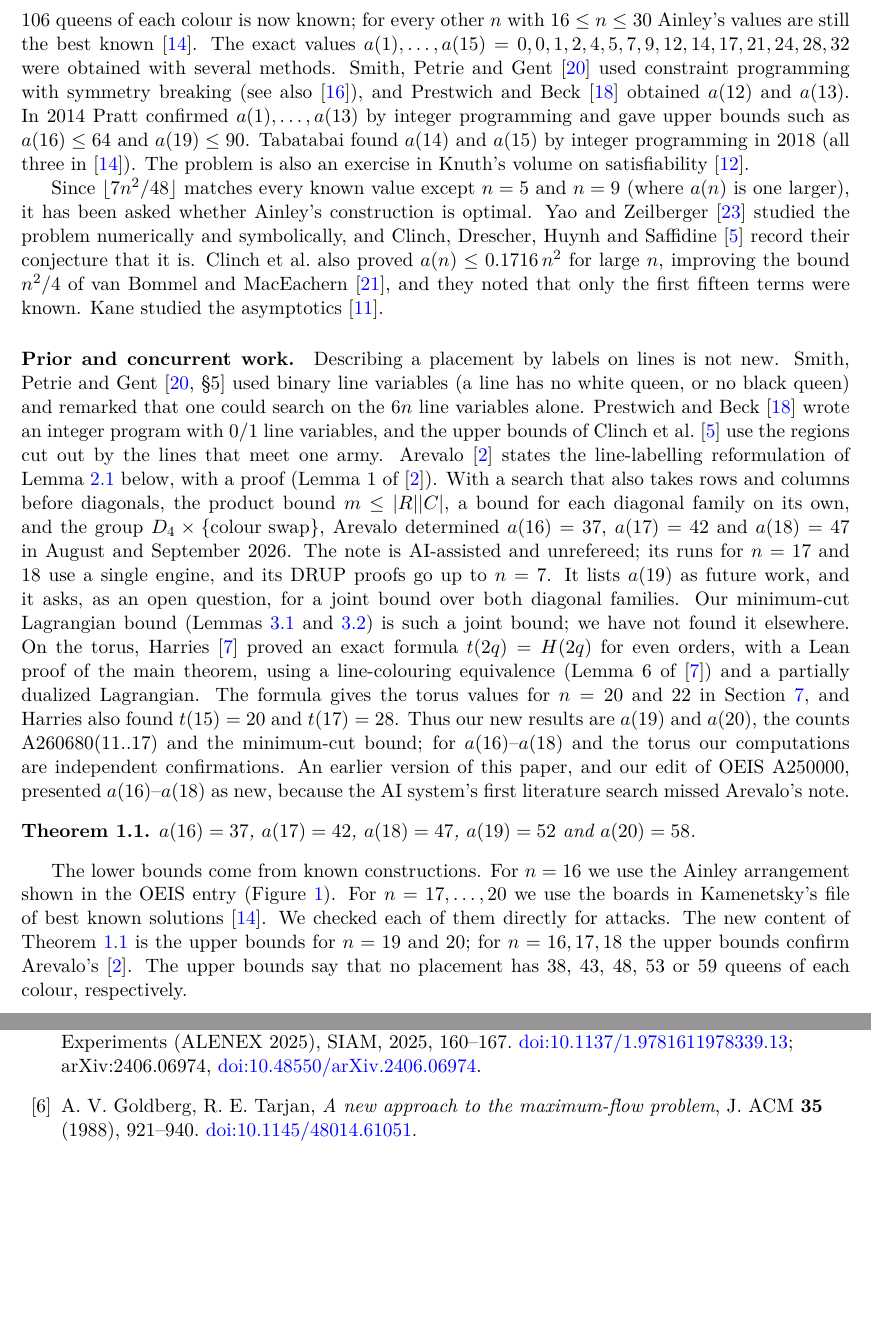
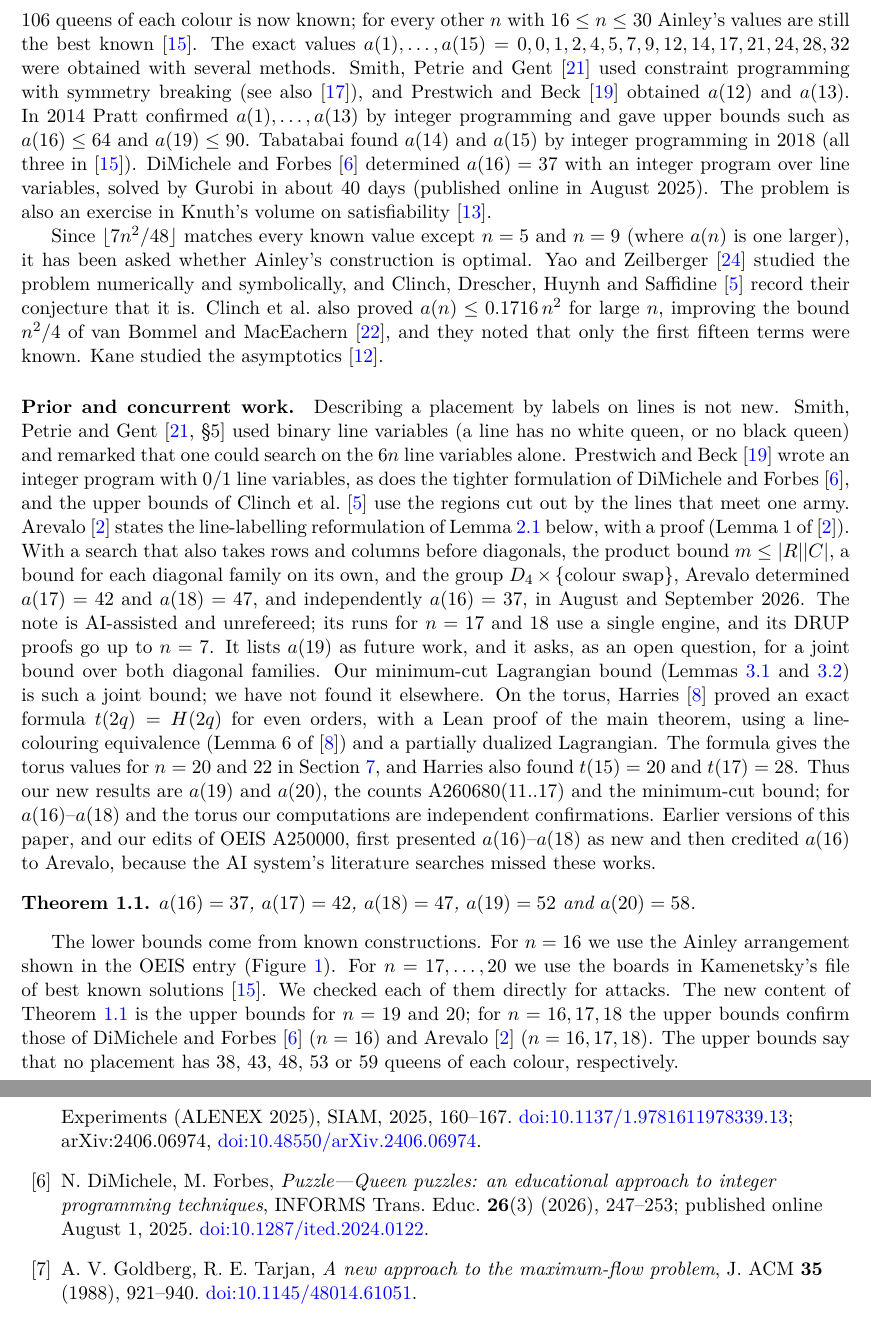
Before and after one commit to jasondavies/peaceable-queens, a LaTeX paper (paper/peaceable-queens.tex, which reads paper/claims.tex): two parts of pages 2 and 10 of 11 before the commit and two parts of pages 2 and 11 of 12 after it, joined at a grey line, cut so that both start at the same text, the shorter picture padded with empty space. Compiled offline with pdfLaTeX.

Commit message:
Credit DiMichele and Forbes (2025) for a(16)
DiMichele and Forbes, INFORMS Trans. Educ. 26(3), published online Aug 1 2025, proved a(16) = 37 by integer programming (Table 5), before Arevalo's note. Credit them for a(16) and Arevalo for a(17), a(18) in the paper and README. Paper dated Nov 27 2026; now 12 pages. verify.py --only paper passes.

```diff
--- a/paper/claims.tex
+++ b/paper/claims.tex
@@ -1,5 +1,5 @@
 % Generated by scripts/make_claims_tex.py from claims.json -- do not edit by hand.
-\newcommand{\clDate}{November 20, 2026}
+\newcommand{\clDate}{November 27, 2026}
 \newcommand{\claSixteen}{37}
 \newcommand{\claSeventeen}{42}
 \newcommand{\claEighteen}{47}
@@ -39,7 +39,7 @@
 \newcommand{\clSatSixteenLeaves}{400}
 \newcommand{\clReplayNineteen}{24}
 \newcommand{\clReplayTwenty}{24}
-\newcommand{\clpdfEpoch}{1{,}795{,}132{,}800}
+\newcommand{\clpdfEpoch}{1{,}795{,}737{,}600}
 \newcommand{\clLpNbTwenty}{821}
 \newcommand{\clPqvHoursNineteen}{290}
 \newcommand{\clPqvHoursTwenty}{1400}
@@ -48,7 +48,7 @@
 \newcommand{\clTorusPairsTwentyTwo}{2{,}101{,}660{,}623}
 \newcommand{\clTorusSearchedTwentyTwo}{80}
 \newcommand{\clTorusTwentyTwoB}{66}
-\newcommand{\clpages}{11}
+\newcommand{\clpages}{12}
 \newcommand{\clLeavesSixteen}{204{,}573{,}866}
 \newcommand{\clLeavesSixteenSci}{2.0\times10^{8}}
 \newcommand{\clFlowsSixteenSci}{3.0\times10^{8}}
--- a/paper/peaceable-queens.tex
+++ b/paper/peaceable-queens.tex
@@ -72,7 +72,9 @@ $a(1),\dots,a(15)=0,0,1,2,4,5,7,9,12,14,17,21,24,28,32$ were obtained with sever
 and Gent~\cite{SPG} used constraint programming with symmetry breaking (see also~\cite{Petrie}), and
 Prestwich and Beck~\cite{PB} obtained $a(12)$ and $a(13)$. In 2014 Pratt confirmed $a(1),\dots,a(13)$ by integer
 programming and gave upper bounds such as $a(16)\le64$ and $a(19)\le90$. Tabatabai found $a(14)$ and
-$a(15)$ by integer programming in 2018 (all three in~\cite{OEIS}). The problem is also an exercise in
+$a(15)$ by integer programming in 2018 (all three in~\cite{OEIS}). DiMichele and Forbes~\cite{DF}
+determined $a(16)=37$ with an integer program over line variables, solved by Gurobi in about $40$ days
+(published online in August 2025). The problem is also an exercise in
 Knuth's volume on satisfiability~\cite{Knuth}.
 
 Since $\lfloor 7n^2/48\rfloor$ matches every known value except $n=5$ and $n=9$ (where $a(n)$ is one
@@ -86,12 +88,13 @@ studied the asymptotics~\cite{Kane}.
 \paragraph{Prior and concurrent work.} Describing a placement by labels on lines is not new. Smith,
 Petrie and Gent~\cite[\S5]{SPG} used binary line variables (a line has no white queen, or no black
 queen) and remarked that one could search on the $6n$ line variables alone. Prestwich and Beck~\cite{PB}
-wrote an integer program with $0/1$ line variables, and the upper bounds of Clinch et al.~\cite{CDHS}
+wrote an integer program with $0/1$ line variables, as does the tighter formulation of DiMichele and
+Forbes~\cite{DF}, and the upper bounds of Clinch et al.~\cite{CDHS}
 use the regions cut out by the lines that meet one army. Arevalo~\cite{Arevalo} states the line-labelling
 reformulation of Lemma~\ref{lem:label} below, with a proof (Lemma~1 of~\cite{Arevalo}). With a search that also
 takes rows and columns before diagonals, the product bound $m\le|R||C|$, a bound for each diagonal family
-on its own, and the group $D_4\times\{\text{colour swap}\}$, Arevalo determined $a(16)=37$, $a(17)=42$ and $a(18)=47$
-in August and September 2026. The note is AI-assisted and unrefereed; its runs for $n=17$ and $18$ use a
+on its own, and the group $D_4\times\{\text{colour swap}\}$, Arevalo determined $a(17)=42$ and $a(18)=47$, and
+independently $a(16)=37$, in August and September 2026. The note is AI-assisted and unrefereed; its runs for $n=17$ and $18$ use a
 single engine, and its DRUP proofs go up to $n=7$. It lists $a(19)$ as future work, and it asks, as an open
 question, for a joint bound over both diagonal families. Our minimum-cut Lagrangian bound
 (Lemmas~\ref{lem:lag} and~\ref{lem:cut}) is such a joint bound; we have not found it elsewhere. On the
@@ -101,8 +104,8 @@ Lagrangian. The formula gives the torus values for $n=20$ and $22$ in Section~\r
 Harries also found
 $t(15)=20$ and $t(17)=28$. Thus our new results are $a(19)$ and $a(20)$, the counts A260680$(11..17)$ and
 the minimum-cut bound; for $a(16)$--$a(18)$ and the torus our computations are independent confirmations.
-An earlier version of this paper, and our edit of OEIS A250000, presented $a(16)$--$a(18)$ as new, because
-the AI system's first literature search missed Arevalo's note.
+Earlier versions of this paper, and our edits of OEIS A250000, first presented $a(16)$--$a(18)$ as new and
+then credited $a(16)$ to Arevalo, because the AI system's literature searches missed these works.
 
 \begin{theorem}\label{thm:main}
 $a(16)=\claSixteen$, $a(17)=\claSeventeen$, $a(18)=\claEighteen$, $a(19)=\claNineteen$ and
@@ -113,7 +116,7 @@ The lower bounds come from known constructions. For $n=16$ we use the Ainley arr
 OEIS entry (Figure~\ref{fig:16}). For $n=17,\dots,20$ we use the boards in Kamenetsky's file of best known
 solutions~\cite{OEIS}. We checked each of them directly for attacks. The new content of
 Theorem~\ref{thm:main} is the upper bounds for $n=19$ and $20$; for $n=16,17,18$ the upper bounds confirm
-Arevalo's~\cite{Arevalo}. The upper bounds say that no placement has $\clTSixteen$, $\clTSeventeen$, $\clTEighteen$, $\clTNineteen$ or
+those of DiMichele and Forbes~\cite{DF} ($n=16$) and Arevalo~\cite{Arevalo} ($n=16,17,18$). The upper bounds say that no placement has $\clTSixteen$, $\clTSeventeen$, $\clTEighteen$, $\clTNineteen$ or
 $\clTTwenty$ queens of each colour, respectively.
 
 \begin{figure}[htbp]
@@ -516,6 +520,9 @@ for peaceable queens}, in: Proceedings of the Symposium on Algorithm Engineering
 (ALENEX 2025), SIAM, 2025, 160--167.
 \href{https://doi.org/10.1137/1.9781611978339.13}{doi:10.1137/1.9781611978339.13}; arXiv:2406.06974,
 \href{https://doi.org/10.48550/arXiv.2406.06974}{doi:10.48550/arXiv.2406.06974}.
+\bibitem{DF} N.~DiMichele, M.~Forbes, \emph{Puzzle---Queen puzzles: an educational approach to integer
+programming techniques}, INFORMS Trans.\ Educ.\ \textbf{26}(3) (2026), 247--253; published online
+August~1, 2025. \href{https://doi.org/10.1287/ited.2024.0122}{doi:10.1287/ited.2024.0122}.
 \bibitem{GT} A.~V.~Goldberg, R.~E.~Tarjan, \emph{A new approach to the maximum-flow problem}, J.\ ACM
 \textbf{35} (1988), 921--940. \href{https://doi.org/10.1145/48014.61051}{doi:10.1145/48014.61051}.
 \bibitem{Harries} J.~P.~Harries, \emph{Peaceable queens on even tori: an exact parity formula}, preprint,
```
Also changed, not shown: README.md, paper/peaceable-queens.pdf, paper/peaceable-queens.tex (21 more changed lines), 1 other file.
